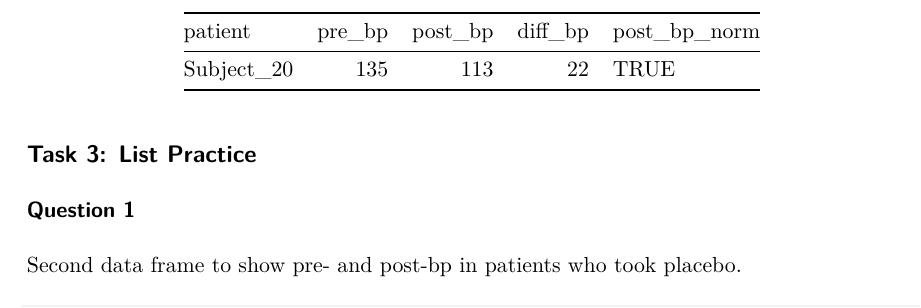
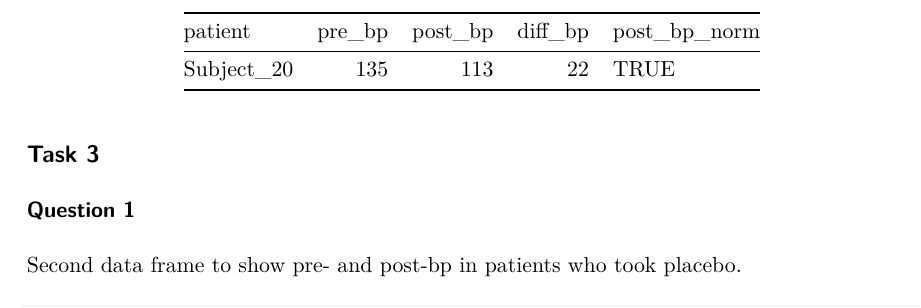
Before and after one commit to mmaccia0105/Homework2, a Quarto document (HW2.qmd): part of page 5 of 13, cut so that both start at the same text. The pictures show the output file HW2.pdf that the author committed with the source.

Commit message:
final final

````diff
--- a/HW2.qmd
+++ b/HW2.qmd
@@ -106,7 +106,7 @@ bp_df$post_bp_norm <- bp_df$post_bp < 120
 knitr::kable(bp_df)
 ```
 
-## Task 3: List Practice
+## Task 3
 
 ### Question 1
 
````
Also changed, not shown: HW2.pdf.
